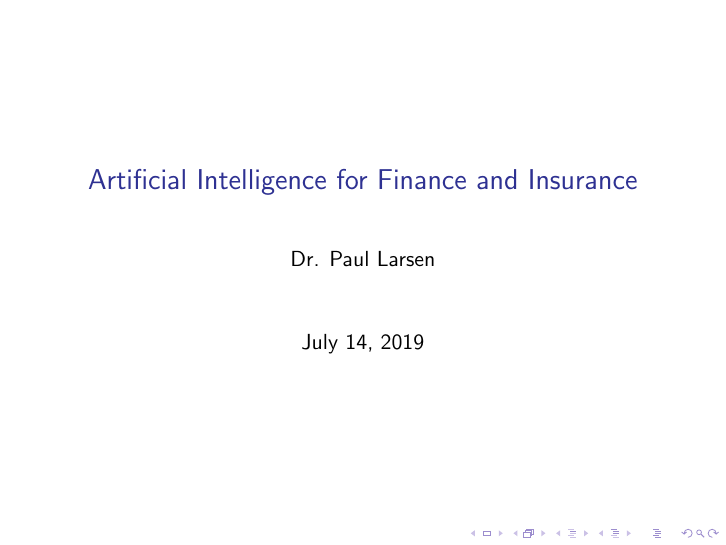
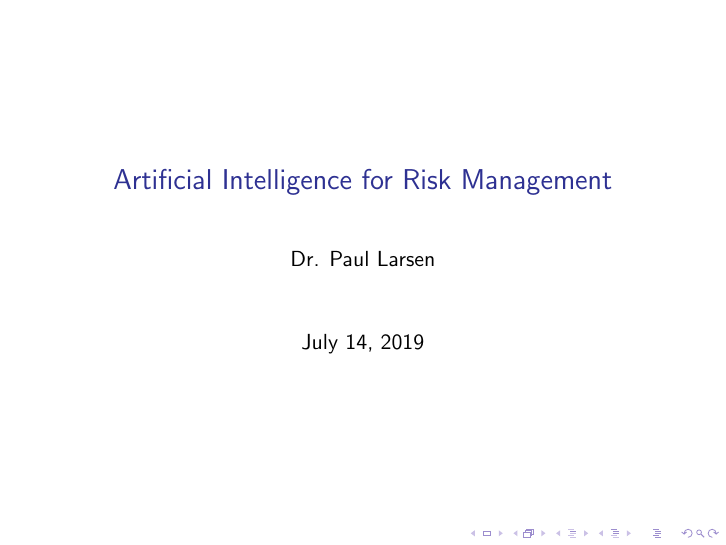
Before and after one commit to munichpavel/risk-ai-workshop, LaTeX slides (slides/ai/ai_for_risk.tex): page 1 of 11. Compiled offline with pdfLaTeX.

Commit message:
Change title

```diff
--- a/slides/ai/ai_for_risk.tex
+++ b/slides/ai/ai_for_risk.tex
@@ -7,7 +7,7 @@
 
 \input{../ai_for_risk_header}
 
-\title{Artificial Intelligence for Finance and Insurance}
+\title{Artificial Intelligence for Risk Management}
 %\author{Dr. Paul Larsen}
 %\date{\today}
 \begin{document}
```
